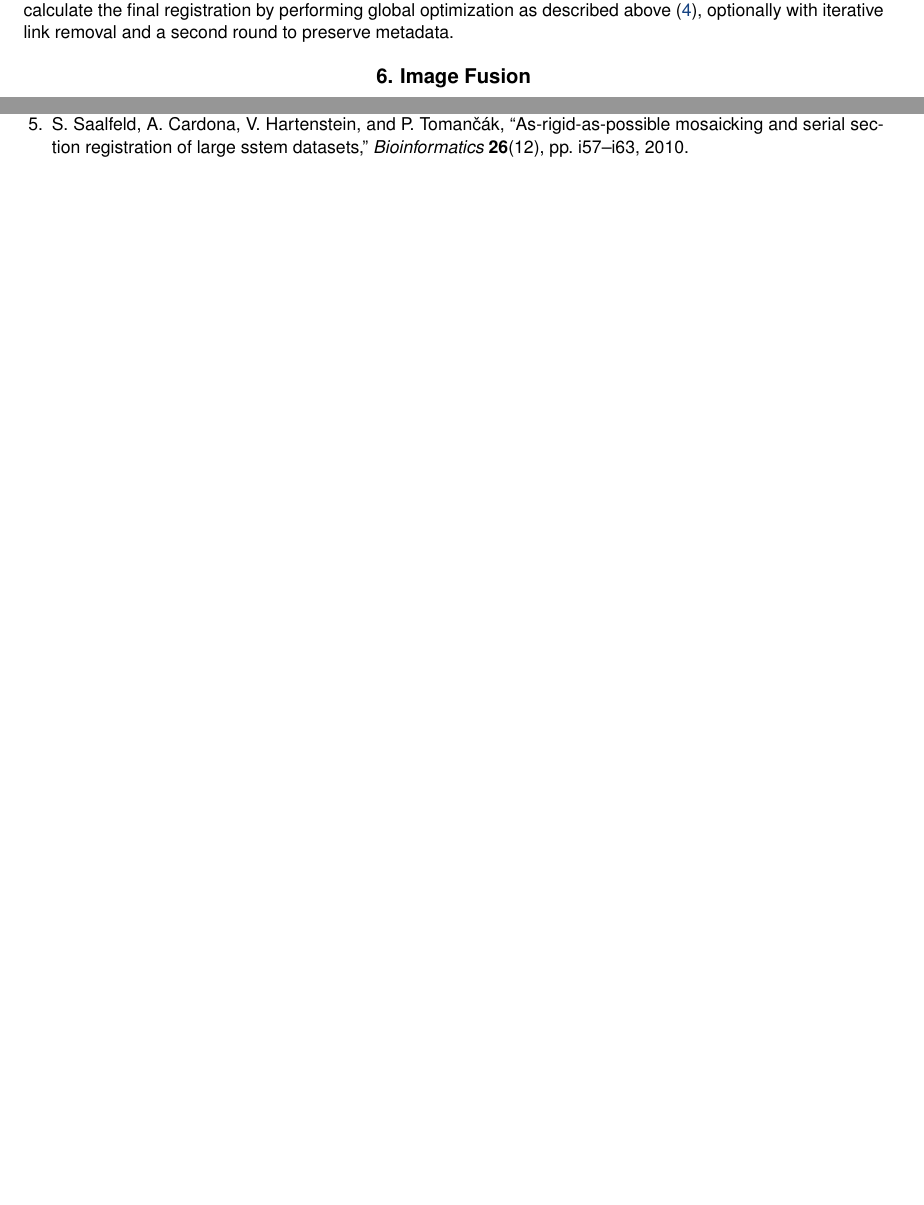
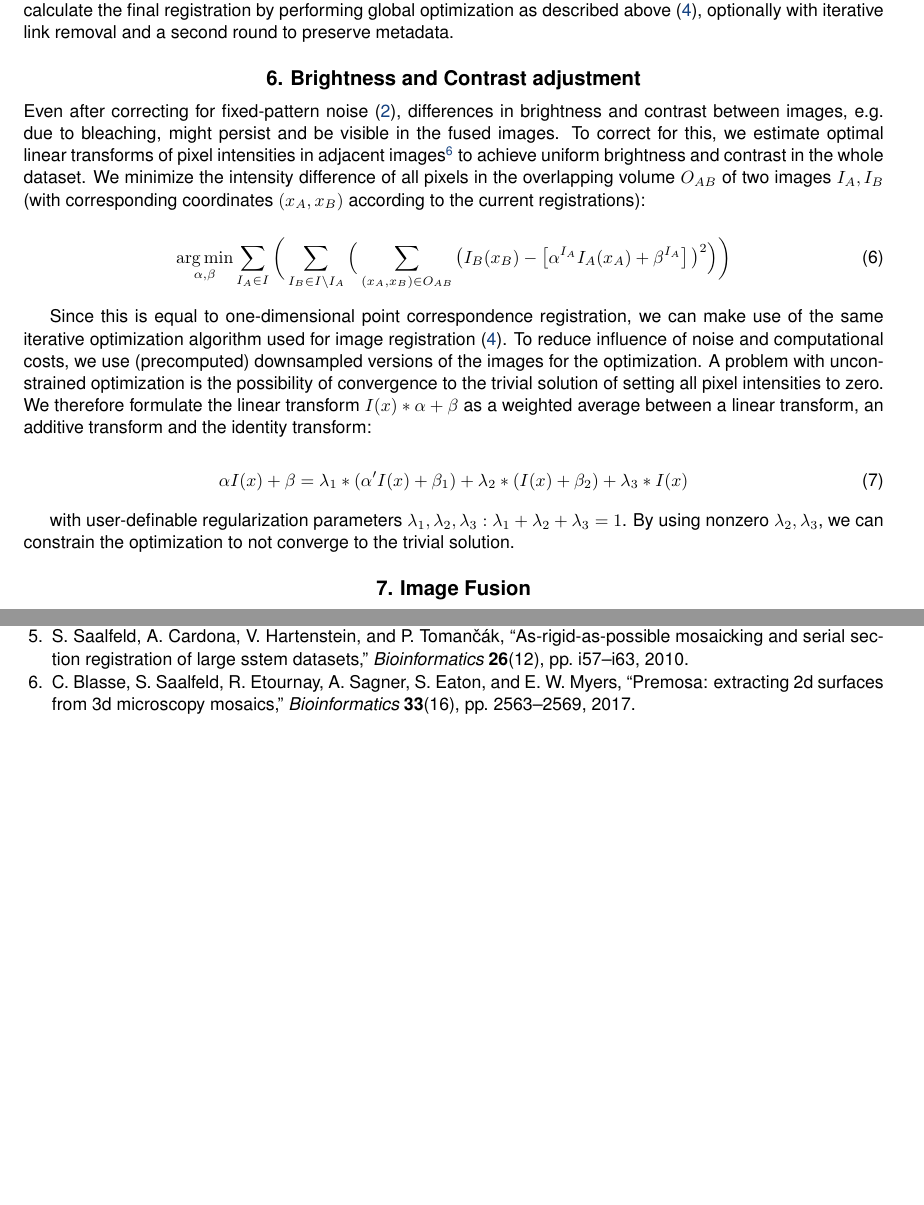
Before and after one commit to PreibischLab/bigstitcher-paper, a LaTeX paper (supplement/supplement.tex, which reads supplement/supplementary-methods.tex): two parts of pages 20 and 21 of 21 before the commit and two parts of pages 20 and 22 of 22 after it, joined at a grey line, cut so that both start at the same text, the shorter picture padded with empty space. Compiled offline with pdfLaTeX.

Commit message:
added description of intensity adjustment

```diff
--- a/supplement/supplementary-methods.tex
+++ b/supplement/supplementary-methods.tex
@@ -136,6 +137,25 @@ For MultiView registration, e.g. registration of angles or time series stabliliz
 
 Pairwise point correspondences can either be established by descriptor matching followed by RANSAC outlier removal, a modified version of the iterative closest point (ICP) algorithm or by simply matching the center of mass of the point clouds of both images (note that in this case the registration will be constrained to be a translation). Using the link graph $(V,C)$ and pairwise point correspondences $P_{ij}$ established thus, we calculate the final registration by performing global optimization as described above (\ref{ssec:globalopt}), optionally with iterative link removal and a second round to preserve metadata.
 
+\section{Brightness and Contrast adjustment}
+\label{sec:brightness-adjust}
+
+Even after correcting for fixed-pattern noise (\ref{sec:flatfield}), differences in brightness and contrast between images, e.g. due to bleaching, might persist and be visible in the fused images. To correct for this, we estimate optimal linear transforms of pixel intensities in adjacent images \cite{blasse2017premosa} to achieve uniform brightness and contrast in the whole dataset. We minimize the intensity difference of all pixels in the overlapping volume $O_{AB}$ of two images $I_A, I_B$ (with corresponding coordinates $(x_A, x_B)$ according to the current registrations):
+
+\begin{equation}
+\label{eq:brighness-adjust-1}
+\argmin_{\alpha, \beta} \sum_{I_A  \in I}  \bigg( \sum_{I_B \in I \setminus I_A} \Big( \sum_{(x_A, x_B) \in O_{AB}} \big( I_B(x_B) - \left[ \alpha^{I_A} I_A(x_A) + \beta^{I_A} \right] \big)^2 \Big)\bigg)
+\end{equation}
+
+Since this is equal to one-dimensional point correspondence registration, we can make use of the same iterative optimization algorithm used for image registration (\ref{ssec:globalopt}). To reduce influence of noise and computational costs, we use (precomputed) downsampled versions of the images for the optimization. A problem with unconstrained optimization is the possibility of convergence to the trivial solution of setting all pixel intensities to zero. We therefore formulate the linear transform $I(x)*\alpha + \beta$ as a weighted average between a linear transform, an additive transform and the identity transform:
+
+\begin{equation}
+\label{eq:brighness-adjust-2}
+\alpha I(x) + \beta = \lambda_1 * (\alpha' I(x) + \beta_1) + \lambda_2 * (I(x) + \beta_2) + \lambda_3 * I(x)
+\end{equation}
+
+with user-definable regularization parameters $\lambda_1, \lambda_2, \lambda_3: \lambda_1+ \lambda_2+\lambda_3 = 1$. By using nonzero $\lambda_2, \lambda_3$, we can constrain the optimization to not converge to the trivial solution.
+
 \section{Image Fusion}
 \label{sec:fusion}
 
```
Also changed, not shown: supplement/supplementary-methods.tex (1 more changed lines).
